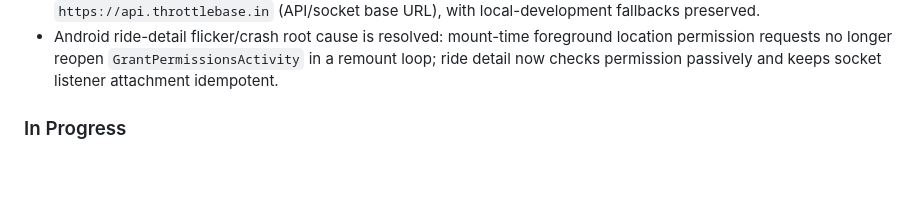
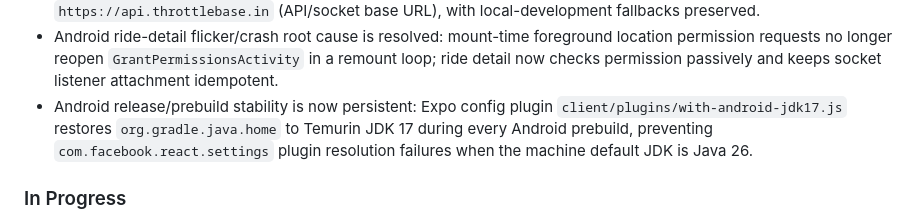
Before and after one commit to abhisri1997/throttlebase, a Markdown page: docs/project-status.md, the part around the change. GitHub-like rendering; blank space fills up the shorter version.

Commit message:
feat(android): enhance local build stability by ensuring Gradle runtime consistently uses Temurin JDK 17 during prebuilds; update documentation to reflect changes

```diff
--- a/docs/project-status.md
+++ b/docs/project-status.md
@@ -29,6 +29,7 @@
 - Navigation route fetching is now deduplicated for identical in-flight/recent requests, reducing repeated Directions API work and preview-map rerender churn on Android.
 - Client production domain wiring is aligned to `https://throttlebase.in` (share links) and `https://api.throttlebase.in` (API/socket base URL), with local-development fallbacks preserved.
 - Android ride-detail flicker/crash root cause is resolved: mount-time foreground location permission requests no longer reopen `GrantPermissionsActivity` in a remount loop; ride detail now checks permission passively and keeps socket listener attachment idempotent.
+- Android release/prebuild stability is now persistent: Expo config plugin `client/plugins/with-android-jdk17.js` restores `org.gradle.java.home` to Temurin JDK 17 during every Android prebuild, preventing `com.facebook.react.settings` plugin resolution failures when the machine default JDK is Java 26.
 
 ### In Progress
 
```
Also changed, not shown: ai-assistant.md (+1 -1 lines), docs/technical-overview.md (+1 -0 lines).
